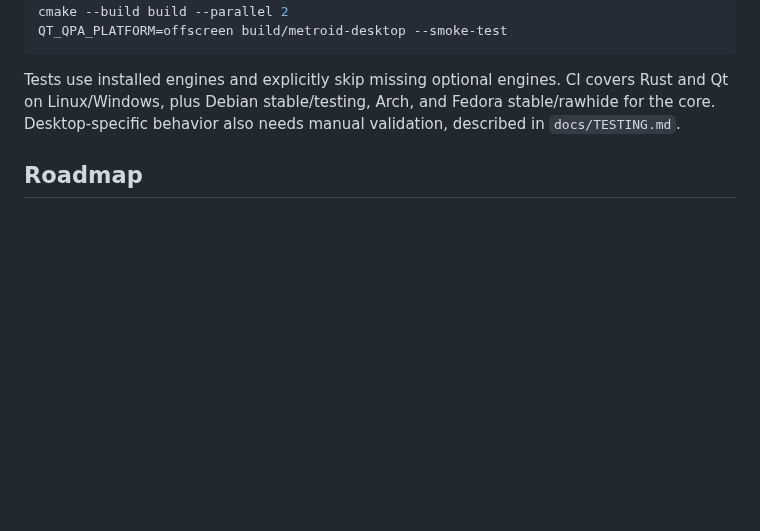
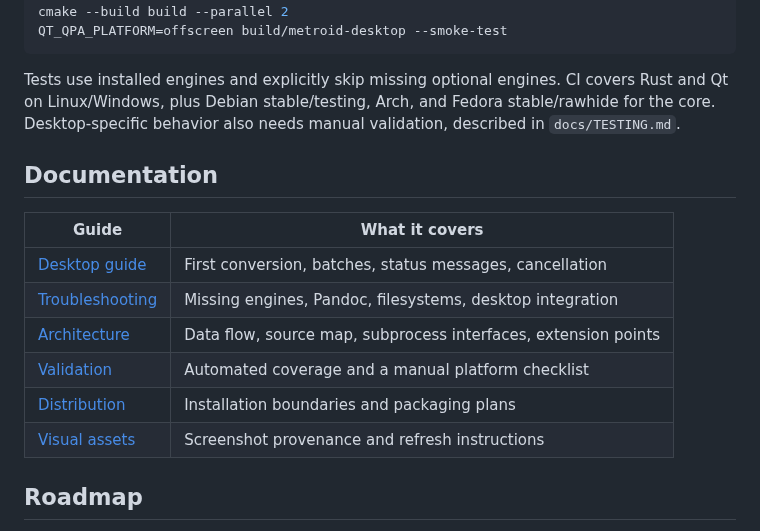
Before and after one commit to Chaos-Tic/Lorenz, a Markdown page: README.md, the part around one of its changes. Rendered like a GitHub page; blank space fills up the shorter version.

```diff
--- a/README.md
+++ b/README.md
@@ -121,6 +152,17 @@ Rust and Qt on Linux/Windows, plus Debian stable/testing, Arch, and Fedora stabl
 for the core. Desktop-specific behavior also needs manual validation, described in
 `docs/TESTING.md`.
 
+## Documentation
+
+| Guide | What it covers |
+| --- | --- |
+| [Desktop guide](docs/USER_GUIDE.md) | First conversion, batches, status messages, cancellation |
+| [Troubleshooting](docs/TROUBLESHOOTING.md) | Missing engines, Pandoc, filesystems, desktop integration |
+| [Architecture](docs/ARCHITECTURE.md) | Data flow, source map, subprocess interfaces, extension points |
+| [Validation](docs/TESTING.md) | Automated coverage and a manual platform checklist |
+| [Distribution](packaging/README.md) | Installation boundaries and packaging plans |
+| [Visual assets](docs/media/README.md) | Screenshot provenance and refresh instructions |
+
 ## Roadmap
 
 - Content/MIME detection, detailed engine/codec capabilities, per-engine progress.
```
Also changed, not shown: other parts of README.md (+31 -0 lines), docs/ARCHITECTURE.md (added, +69 -0 lines), docs/TROUBLESHOOTING.md (added, +61 -0 lines), docs/USER_GUIDE.md (added, +56 -0 lines), docs/media/README.md (added, +29 -0 lines), docs/media/desktop-converted.png (added), docs/media/desktop-ready.png (added), docs/media/workflow.gif (added), 1 other file.
